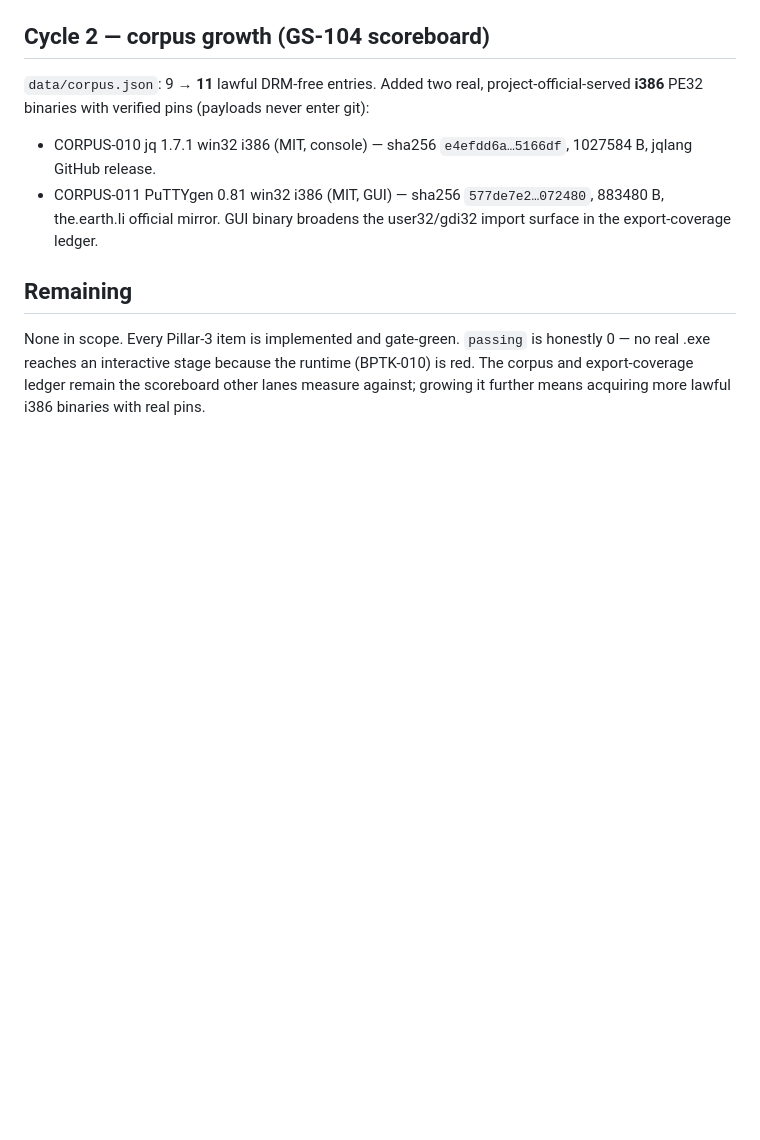
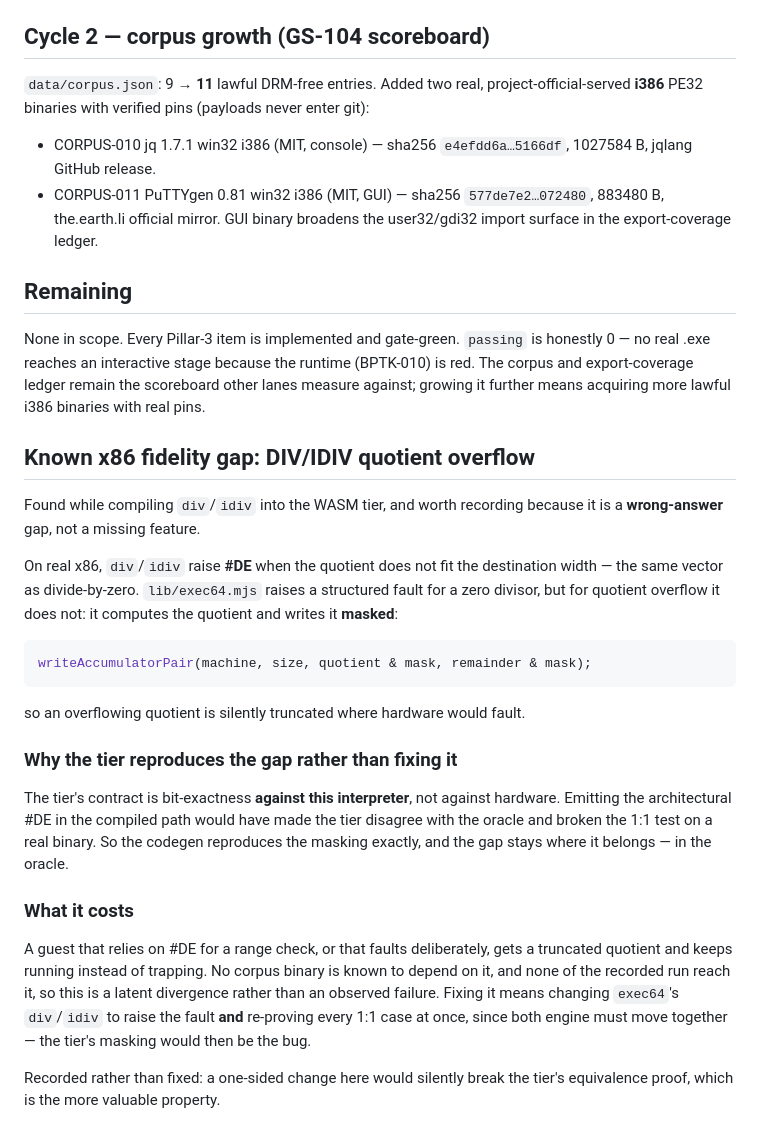
Before and after one commit to bygelo/BPTK, a Markdown page: doc/correctness-corpus-log.md, the part around the change. GitHub-like rendering; blank space fills up the shorter version.

Commit message:
doc: record the DIV/IDIV quotient-overflow fidelity gap
Found while compiling div/idiv into the WASM tier. On real x86 an overflowing
quotient raises #DE, the same vector as divide-by-zero. lib/exec64.mjs raises a
structured fault for a zero divisor but not for quotient overflow: it writes
`quotient & mask`, silently truncating where hardware would fault.

The tier reproduces the masking rather than fixing it, and that is the right
call: the tier's contract is bit-exactness against THIS interpreter, not against
hardware, so emitting the architectural #DE in compiled code would have made the
tier disagree with its own oracle and broken the 1:1 test on a real binary. The
gap stays in the oracle where it belongs.

Recording it because it is a wrong-answer gap rather than a missing feature: a
guest relying on #DE for a range check gets a truncated quotient and keeps
running. No corpus binary is known to reach it, so it is latent, not observed.
Fixing it means moving exec64 AND the tier together and re-proving every 1:1
case in the same change — a one-sided fix would break the equivalence proof,
which is the more valuable property.

passing stays 0.

````diff
--- a/doc/correctness-corpus-log.md
+++ b/doc/correctness-corpus-log.md
@@ -29,3 +29,39 @@ Tests: added `test/report.test.mjs` (16 tests) + trace tests in `test/corpus.tes
 ## Remaining
 
 None in scope. Every Pillar-3 item is implemented and gate-green. `passing` is honestly 0 — no real .exe reaches an interactive stage because the runtime (BPTK-010) is red. The corpus and export-coverage ledger remain the scoreboard other lanes measure against; growing it further means acquiring more lawful i386 binaries with real pins.
+
+## Known x86 fidelity gap: DIV/IDIV quotient overflow
+
+Found while compiling `div`/`idiv` into the WASM tier, and worth recording
+because it is a **wrong-answer** gap, not a missing feature.
+
+On real x86, `div`/`idiv` raise **#DE** when the quotient does not fit the
+destination width — the same vector as divide-by-zero. `lib/exec64.mjs` raises a
+structured fault for a zero divisor, but for quotient overflow it does not: it
+computes the quotient and writes it **masked**:
+
+```js
+writeAccumulatorPair(machine, size, quotient & mask, remainder & mask);
+```
+
+so an overflowing quotient is silently truncated where hardware would fault.
+
+### Why the tier reproduces the gap rather than fixing it
+
+The tier's contract is bit-exactness **against this interpreter**, not against
+hardware. Emitting the architectural #DE in the compiled path would have made the
+tier disagree with the oracle and broken the 1:1 test on a real binary. So the
+codegen reproduces the masking exactly, and the gap stays where it belongs — in
+the oracle.
+
+### What it costs
+
+A guest that relies on #DE for a range check, or that faults deliberately, gets a
+truncated quotient and keeps running instead of trapping. No corpus binary is
+known to depend on it, and none of the recorded run reach it, so this is a latent
+divergence rather than an observed failure. Fixing it means changing `exec64`'s
+`div`/`idiv` to raise the fault **and** re-proving every 1:1 case at once, since
+both engine must move together — the tier's masking would then be the bug.
+
+Recorded rather than fixed: a one-sided change here would silently break the
+tier's equivalence proof, which is the more valuable property.
````
